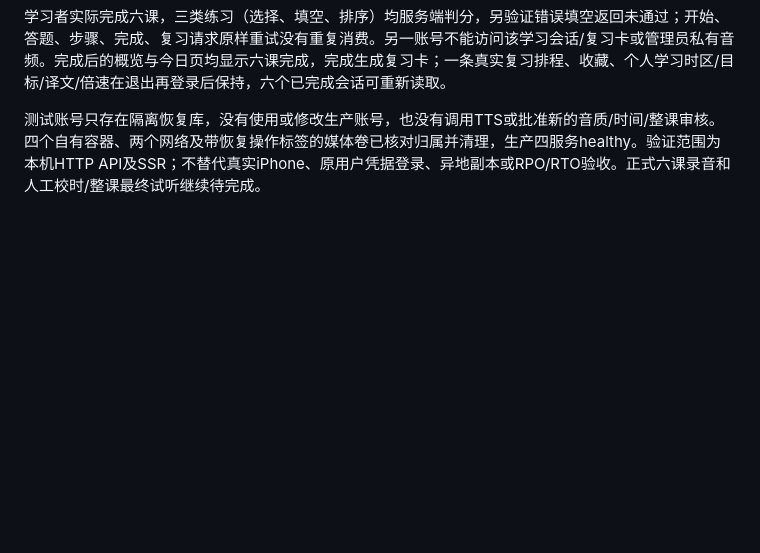
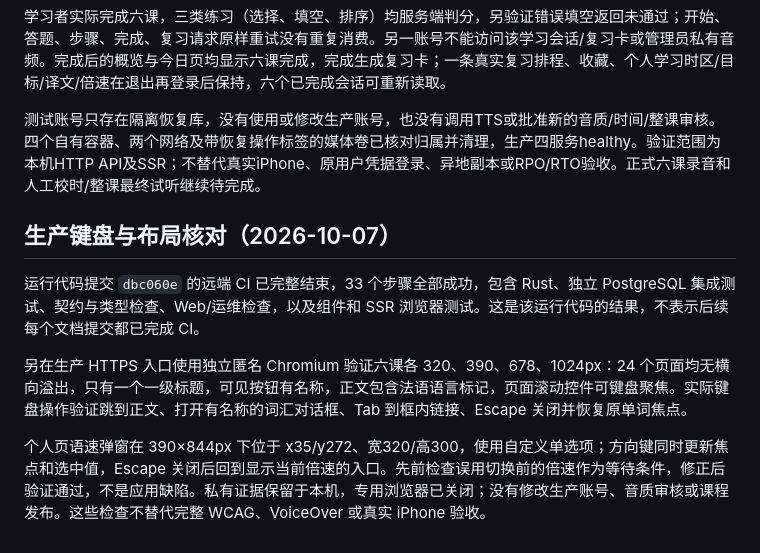
Before and after one commit to Ronbb/brioche, a Markdown page: docs/09-implementation-tracker.md, the part around the change. GitHub-like rendering; blank space fills up the shorter version.

Commit message:
docs: record production keyboard and completed CI checks

```diff
--- a/docs/09-implementation-tracker.md
+++ b/docs/09-implementation-tracker.md
@@ -480,3 +480,11 @@ pre-approval-status-20261007数据库及5媒体备份已verify；HTTPS+TTS三Com
 学习者实际完成六课，三类练习（选择、填空、排序）均服务端判分，另验证错误填空返回未通过；开始、答题、步骤、完成、复习请求原样重试没有重复消费。另一账号不能访问该学习会话/复习卡或管理员私有音频。完成后的概览与今日页均显示六课完成，完成生成复习卡；一条真实复习排程、收藏、个人学习时区/目标/译文/倍速在退出再登录后保持，六个已完成会话可重新读取。
 
 测试账号只存在隔离恢复库，没有使用或修改生产账号，也没有调用TTS或批准新的音质/时间/整课审核。四个自有容器、两个网络及带恢复操作标签的媒体卷已核对归属并清理，生产四服务healthy。验证范围为本机HTTP API及SSR；不替代真实iPhone、原用户凭据登录、异地副本或RPO/RTO验收。正式六课录音和人工校时/整课最终试听继续待完成。
+
+## 生产键盘与布局核对（2026-10-07）
+
+运行代码提交 `dbc060e` 的远端 CI 已完整结束，33 个步骤全部成功，包含 Rust、独立 PostgreSQL 集成测试、契约与类型检查、Web/运维检查，以及组件和 SSR 浏览器测试。这是该运行代码的结果，不表示后续每个文档提交都已完成 CI。
+
+另在生产 HTTPS 入口使用独立匿名 Chromium 验证六课各 320、390、678、1024px：24 个页面均无横向溢出，只有一个一级标题，可见按钮有名称，正文包含法语语言标记，页面滚动控件可键盘聚焦。实际键盘操作验证跳到正文、打开有名称的词汇对话框、Tab 到框内链接、Escape 关闭并恢复原单词焦点。
+
+个人页语速弹窗在 390×844px 下位于 x35/y272、宽320/高300，使用自定义单选项；方向键同时更新焦点和选中值，Escape 关闭后回到显示当前倍速的入口。先前检查误用切换前的倍速作为等待条件，修正后验证通过，不是应用缺陷。私有证据保留于本机，专用浏览器已关闭；没有修改生产账号、音质审核或课程发布。这些检查不替代完整 WCAG、VoiceOver 或真实 iPhone 验收。
```
